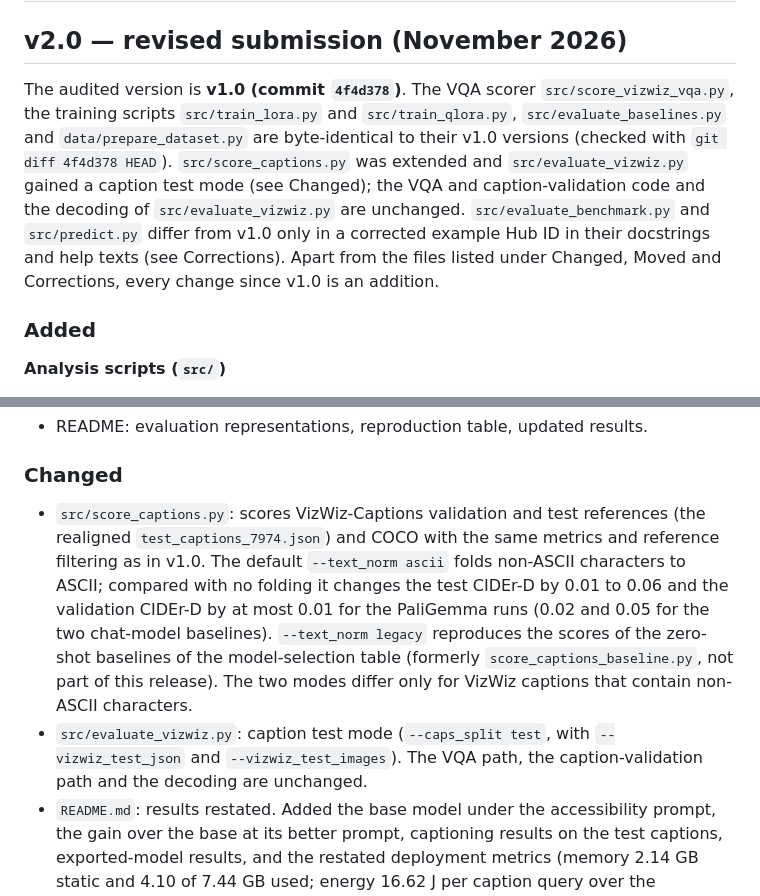
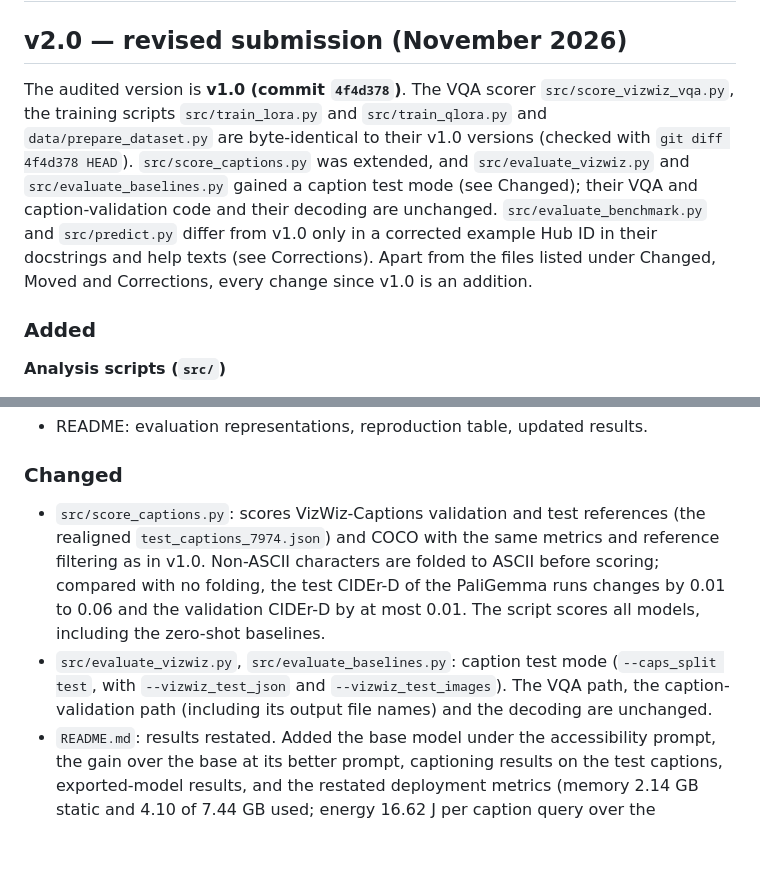
Before and after one commit to lamao-ab/vision-language-assistance-model, a Markdown page: CHANGELOG.md, 2 parts joined by grey strips. Drawn GitHub-style; blank space fills up the shorter version.

```diff
--- a/CHANGELOG.md
+++ b/CHANGELOG.md
@@ -2,7 +2,7 @@
 
 ## v2.0 — revised submission (November 2026)
 
-The audited version is **v1.0 (commit `4f4d378`)**. The VQA scorer `src/score_vizwiz_vqa.py`, the training scripts `src/train_lora.py` and `src/train_qlora.py`, `src/evaluate_baselines.py` and `data/prepare_dataset.py` are byte-identical to their v1.0 versions (checked with `git diff 4f4d378 HEAD`). `src/score_captions.py` was extended and `src/evaluate_vizwiz.py` gained a caption test mode (see Changed); the VQA and caption-validation code and the decoding of `src/evaluate_vizwiz.py` are unchanged. `src/evaluate_benchmark.py` and `src/predict.py` differ from v1.0 only in a corrected example Hub ID in their docstrings and help texts (see Corrections). Apart from the files listed under Changed, Moved and Corrections, every change since v1.0 is an addition.
+The audited version is **v1.0 (commit `4f4d378`)**. The VQA scorer `src/score_vizwiz_vqa.py`, the training scripts `src/train_lora.py` and `src/train_qlora.py` and `data/prepare_dataset.py` are byte-identical to their v1.0 versions (checked with `git diff 4f4d378 HEAD`). `src/score_captions.py` was extended, and `src/evaluate_vizwiz.py` and `src/evaluate_baselines.py` gained a caption test mode (see Changed); their VQA and caption-validation code and their decoding are unchanged. `src/evaluate_benchmark.py` and `src/predict.py` differ from v1.0 only in a corrected example Hub ID in their docstrings and help texts (see Corrections). Apart from the files listed under Changed, Moved and Corrections, every change since v1.0 is an addition.
 
 ### Added
 
@@ -35,8 +35,8 @@ The audited version is **v1.0 (commit `4f4d378`)**. The VQA scorer `src/score_vi
 - README: evaluation representations, reproduction table, updated results.
 
 ### Changed
-- `src/score_captions.py`: scores VizWiz-Captions validation and test references (the realigned `test_captions_7974.json`) and COCO with the same metrics and reference filtering as in v1.0. The default `--text_norm ascii` folds non-ASCII characters to ASCII; compared with no folding it changes the test CIDEr-D by 0.01 to 0.06 and the validation CIDEr-D by at most 0.01 for the PaliGemma runs (0.02 and 0.05 for the two chat-model baselines). `--text_norm legacy` reproduces the scores of the zero-shot baselines of the model-selection table (formerly `score_captions_baseline.py`, not part of this release). The two modes differ only for VizWiz captions that contain non-ASCII characters.
-- `src/evaluate_vizwiz.py`: caption test mode (`--caps_split test`, with `--vizwiz_test_json` and `--vizwiz_test_images`). The VQA path, the caption-validation path and the decoding are unchanged.
+- `src/score_captions.py`: scores VizWiz-Captions validation and test references (the realigned `test_captions_7974.json`) and COCO with the same metrics and reference filtering as in v1.0. Non-ASCII characters are folded to ASCII before scoring; compared with no folding, the test CIDEr-D of the PaliGemma runs changes by 0.01 to 0.06 and the validation CIDEr-D by at most 0.01. The script scores all models, including the zero-shot baselines.
+- `src/evaluate_vizwiz.py`, `src/evaluate_baselines.py`: caption test mode (`--caps_split test`, with `--vizwiz_test_json` and `--vizwiz_test_images`). The VQA path, the caption-validation path (including its output file names) and the decoding are unchanged.
 - `README.md`: results restated. Added the base model under the accessibility prompt, the gain over the base at its better prompt, captioning results on the test captions, exported-model results, and the restated deployment metrics (memory 2.14 GB static and 4.10 of 7.44 GB used; energy 16.62 J per caption query over the generation window; battery life marked illustrative; A100 comparison limited to power).
 - `requirements.txt`: removed an outdated note stating that caption metrics came from a non-official scorer. The reported values are reproduced by the official COCO pipeline (`pycocoevalcap` 1.2 with PTBTokenizer).
 - `deployment/requirements.txt`: header states the measured JetPack, PyTorch and CUDA versions and no longer refers to files that are not in the repository.
```
Also changed, not shown: README.md (+2 -2 lines).
